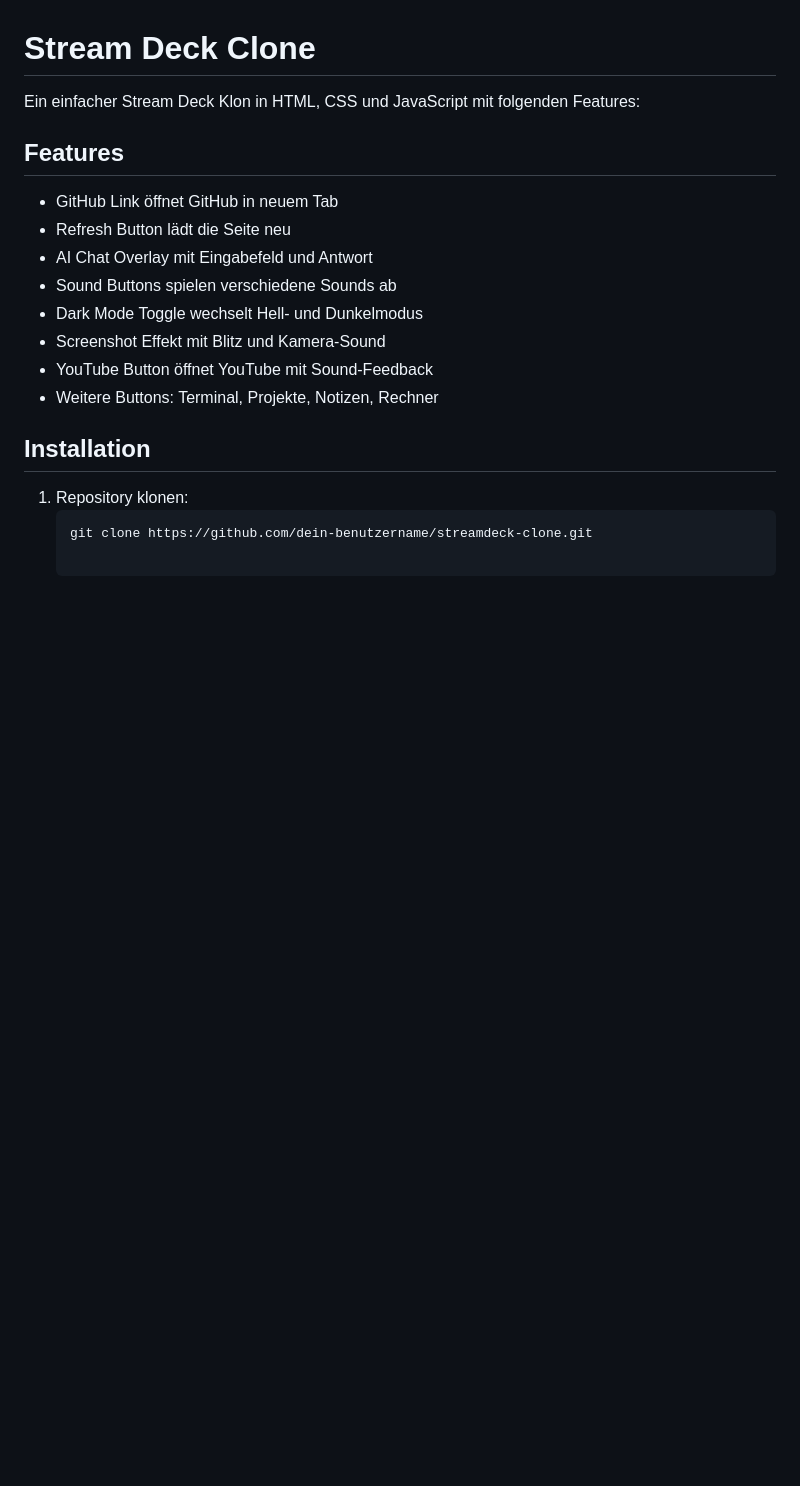
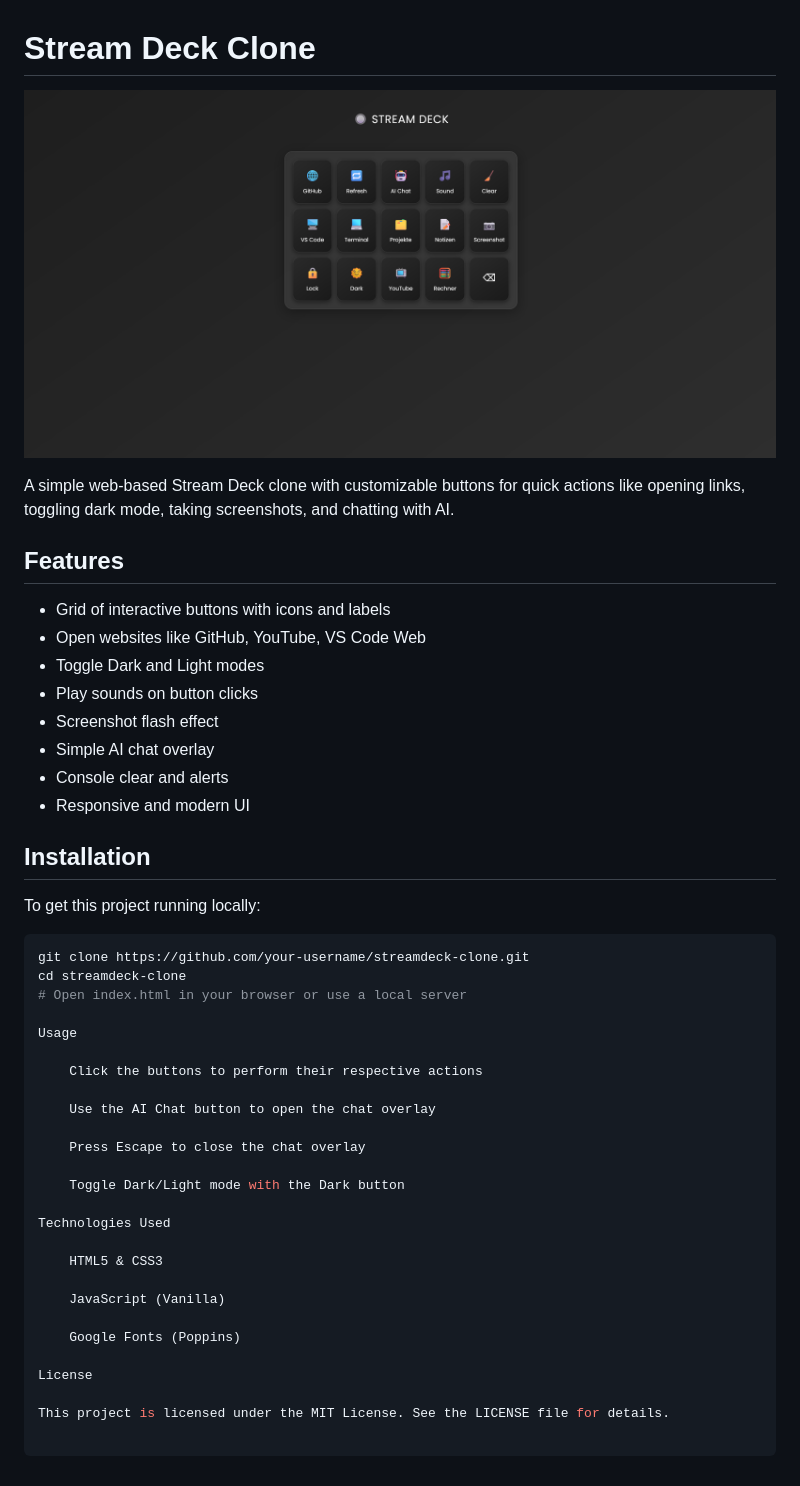
Before and after one commit to azmlogic/streamdeck-clone, a Markdown page: README.md, the part around the change. Rendered like a GitHub page; pictures changed too: assets/screenshot.png (added); blank space fills up the shorter version.

Commit message:
Add preview screenshot to README

````diff
--- a/README.md
+++ b/README.md
@@ -1,20 +1,47 @@
 # Stream Deck Clone
 
-Ein einfacher Stream Deck Klon in HTML, CSS und JavaScript mit folgenden Features:
+![Preview Screenshot](assets/screenshot.png)
+
+A simple web-based Stream Deck clone with customizable buttons for quick actions like opening links, toggling dark mode, taking screenshots, and chatting with AI.
 
 ## Features
 
-- GitHub Link öffnet GitHub in neuem Tab
-- Refresh Button lädt die Seite neu
-- AI Chat Overlay mit Eingabefeld und Antwort
-- Sound Buttons spielen verschiedene Sounds ab
-- Dark Mode Toggle wechselt Hell- und Dunkelmodus
-- Screenshot Effekt mit Blitz und Kamera-Sound
-- YouTube Button öffnet YouTube mit Sound-Feedback
-- Weitere Buttons: Terminal, Projekte, Notizen, Rechner
+- Grid of interactive buttons with icons and labels
+- Open websites like GitHub, YouTube, VS Code Web
+- Toggle Dark and Light modes
+- Play sounds on button clicks
+- Screenshot flash effect
+- Simple AI chat overlay
+- Console clear and alerts
+- Responsive and modern UI
 
 ## Installation
 
-1. Repository klonen:
-   ```bash
-   git clone https://github.com/dein-benutzername/streamdeck-clone.git
+To get this project running locally:
+
+```bash
+git clone https://github.com/your-username/streamdeck-clone.git
+cd streamdeck-clone
+# Open index.html in your browser or use a local server
+
+Usage
+
+    Click the buttons to perform their respective actions
+
+    Use the AI Chat button to open the chat overlay
+
+    Press Escape to close the chat overlay
+
+    Toggle Dark/Light mode with the Dark button
+
+Technologies Used
+
+    HTML5 & CSS3
+
+    JavaScript (Vanilla)
+
+    Google Fonts (Poppins)
+
+License
+
+This project is licensed under the MIT License. See the LICENSE file for details.
````
